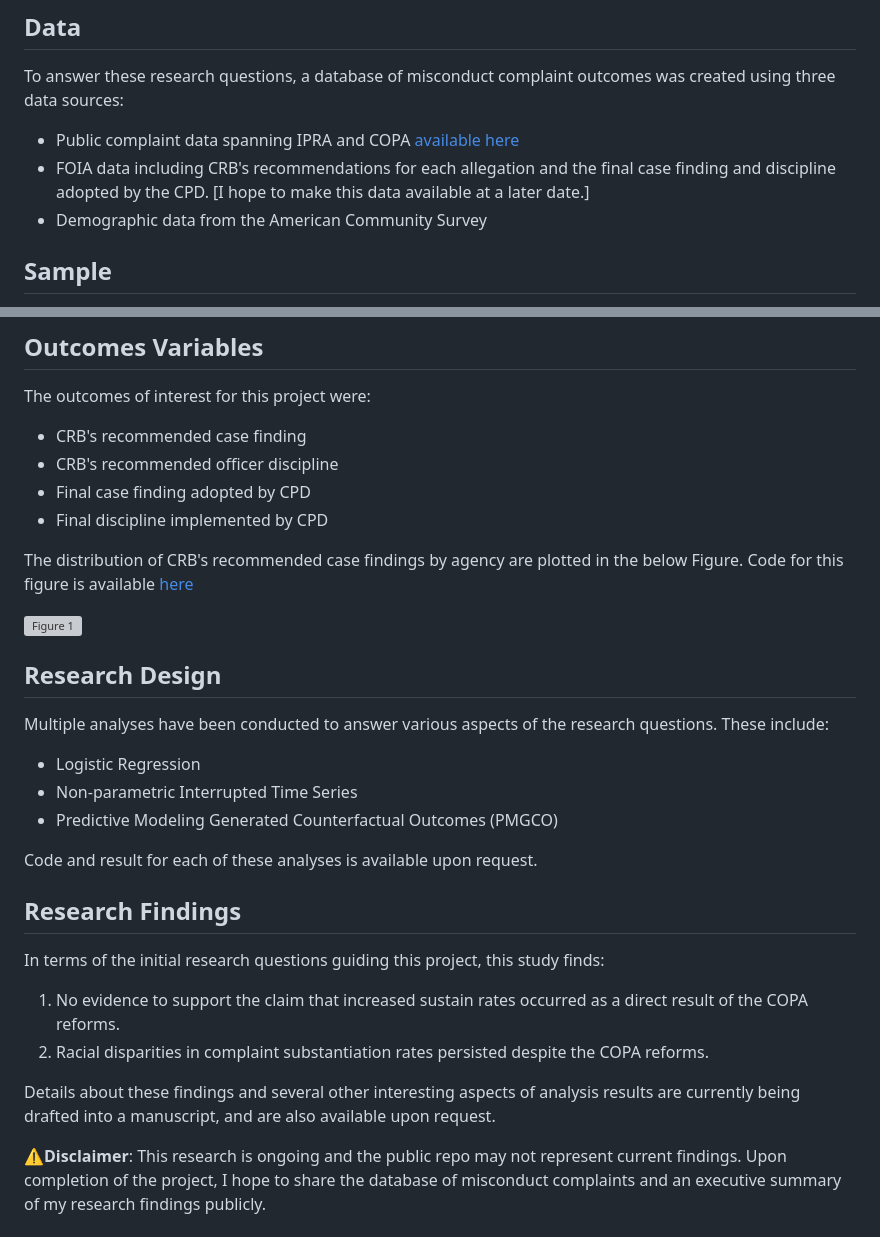
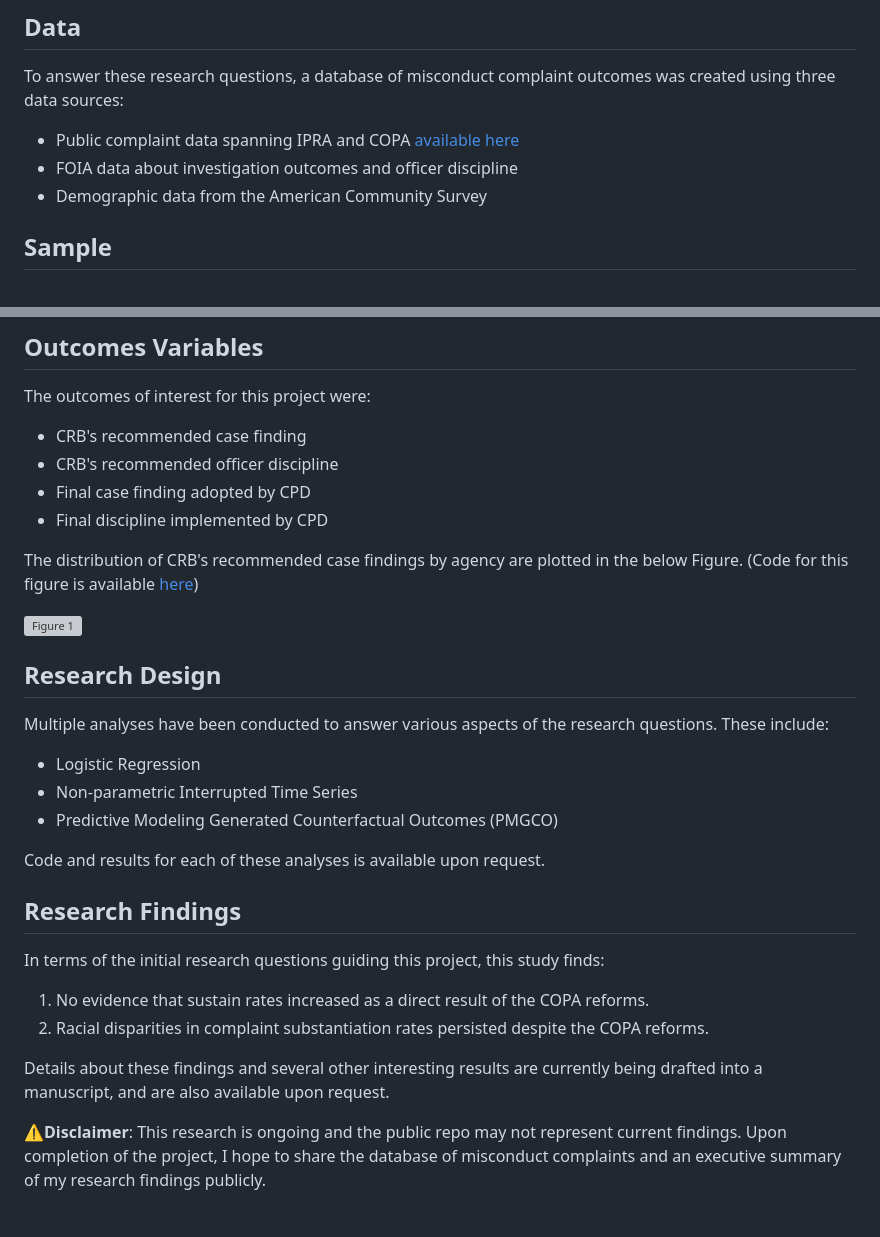
Before and after one commit to m-shames/portfolio, a Markdown page: projects/police-oversight/README.md, 2 parts joined by grey strips. Drawn GitHub-style; grey boxes are pictures that could not be loaded.

Commit message:
edit readme typo

```diff
--- a/projects/police-oversight/README.md
+++ b/projects/police-oversight/README.md
@@ -26,7 +26,7 @@ RDD in policy evaluation settings with universal compliance and no viable contro
 To answer these research questions, a database of misconduct complaint outcomes was
 created using three data sources:
 - Public complaint data spanning IPRA and COPA [available here](https://data.cityofchicago.org/Public-Safety/COPA-Cases-Summary/mft5-nfa8/about_data)
-- FOIA data including CRB's recommendations for each allegation and the final case finding and discipline adopted by the CPD. [I hope to make this data available at a later date.]
+- FOIA data about investigation outcomes and officer discipline
 - Demographic data from the American Community Survey
 
 ## Sample
@@ -47,7 +47,7 @@ The outcomes of interest for this project were:
 - Final discipline implemented by CPD
 
 The distribution of CRB's recommended case findings by agency are plotted in the below Figure.
-Code for this figure is available [here](https://github.com/m-shames/portfolio/blob/main/projects/police-oversight/2_visualizations/Code_fig-crb-finding.R)
+(Code for this figure is available [here](https://github.com/m-shames/portfolio/blob/main/projects/police-oversight/2_visualizations/Code_fig-crb-finding.R))
 
 ![Figure 1](https://github.com/m-shames/portfolio/blob/main/projects/police-oversight/2_visualizations/fig_crb_finding.png)
 
@@ -58,16 +58,16 @@ Multiple analyses have been conducted to answer various aspects of the research
 - Non-parametric Interrupted Time Series
 - Predictive Modeling Generated Counterfactual Outcomes (PMGCO)
 
-Code and result for each of these analyses is available upon request.
+Code and results for each of these analyses is available upon request.
 
 ## Research Findings
 In terms of the initial research questions guiding this project, this study finds:
 
-1. No evidence to support the claim that increased sustain rates occurred as a direct result of the COPA reforms.
+1. No evidence that sustain rates increased as a direct result of the COPA reforms.
 2. Racial disparities in complaint substantiation rates persisted despite the COPA reforms.
 
-Details about these findings and several other interesting aspects of analysis
-results are currently being drafted into a manuscript, and are also available upon request.
+Details about these findings and several other interesting results are currently
+being drafted into a manuscript, and are also available upon request.
 
 **⚠️Disclaimer**: This research is ongoing and the public repo may not represent current findings.
 Upon completion of the project, I hope to share the database of misconduct complaints and an executive summary of my research findings publicly.
```
